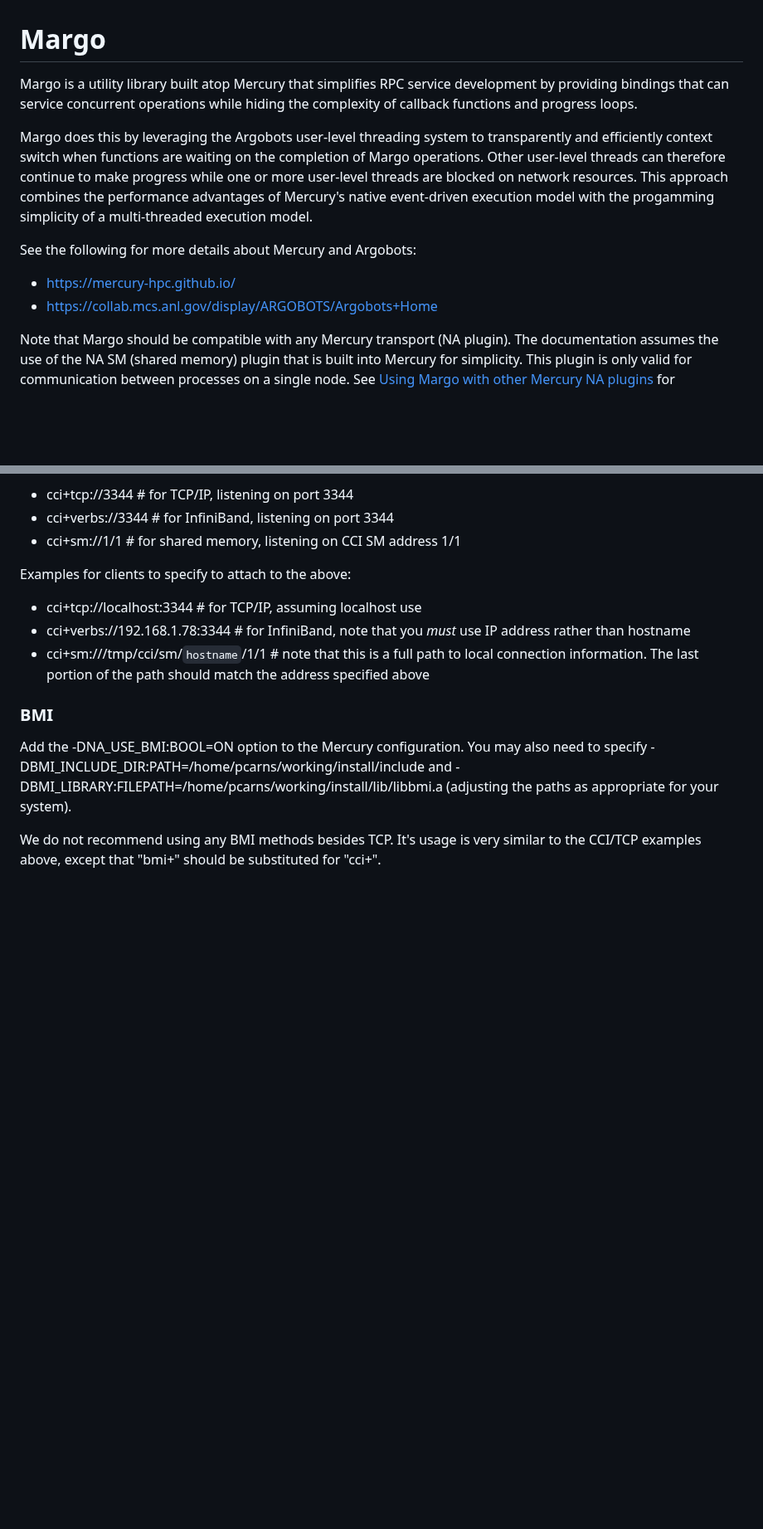
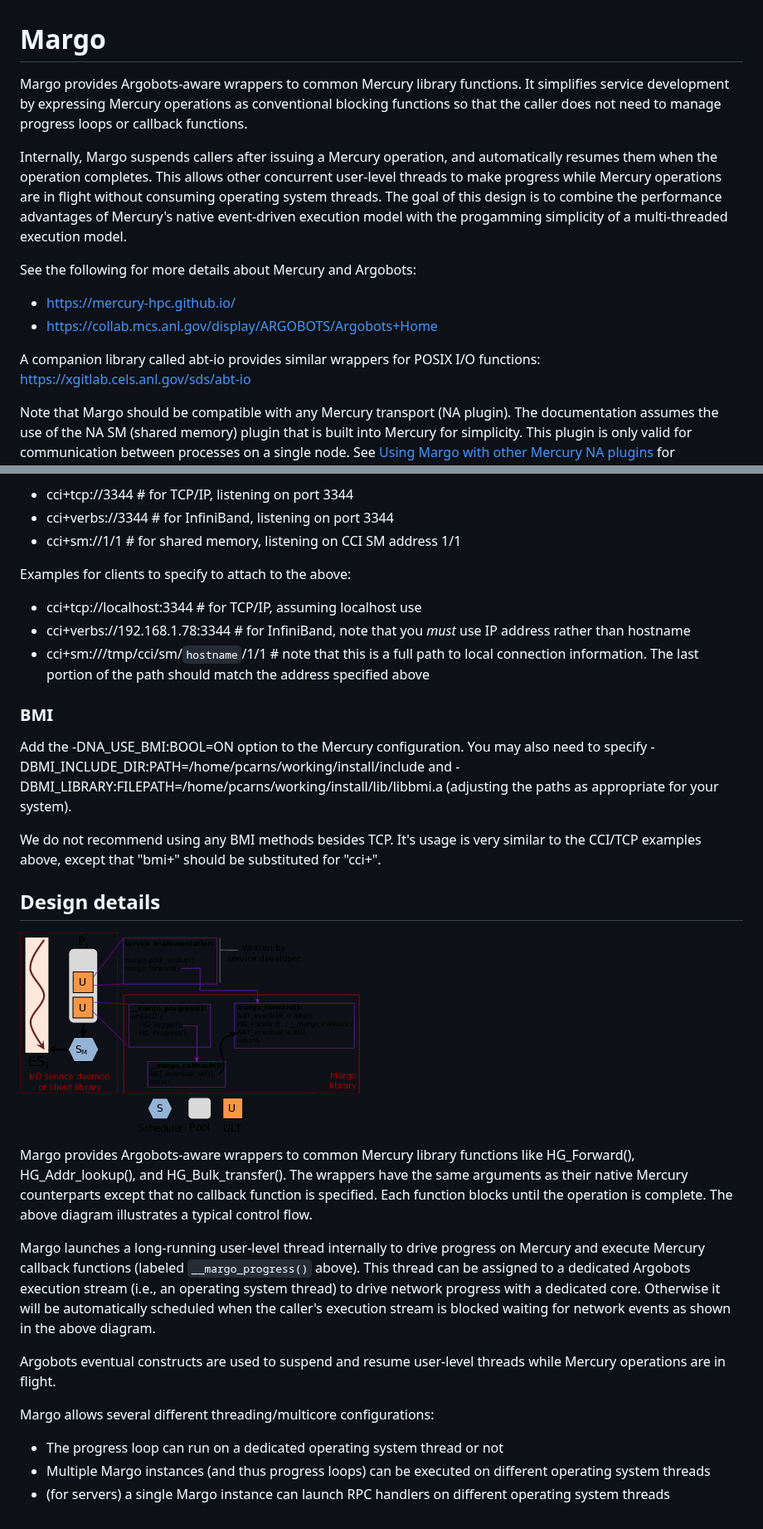
Before and after one commit to mochi-hpc/mochi-margo, a Markdown page: README.md, 2 parts joined by grey strips. Shown at 83% size. GitHub-like rendering; pictures changed too: doc/fig/margo-diagram.png (added); blank space fills up the shorter version.

Commit message:
update README and new figure

````diff
--- a/README.md
+++ b/README.md
@@ -1,21 +1,25 @@
 # Margo
 
-Margo is a utility library built atop Mercury that simplifies RPC service
-development by providing bindings that can service concurrent operations while
-hiding the complexity of callback functions and progress loops.
+Margo provides Argobots-aware wrappers to common Mercury library functions.
+It simplifies service development by expressing Mercury operations as
+conventional blocking functions so that the caller does not need to manage
+progress loops or callback functions.
 
-Margo does this by leveraging the Argobots user-level threading system to
-transparently and efficiently context switch when functions are waiting
-on the completion of Margo operations.  Other user-level threads can
-therefore continue to make progress while one or more user-level threads
-are blocked on network resources.  This approach combines the performance
-advantages of Mercury's native event-driven execution model with the
-progamming simplicity of a multi-threaded execution model.
+Internally, Margo suspends callers after issuing a Mercury operation, and
+automatically resumes them when the operation completes.  This allows
+other concurrent user-level threads to make progress while Mercury
+operations are in flight without consuming operating system threads.
+The goal of this design is to combine the performance advantages of
+Mercury's native event-driven execution model with the progamming
+simplicity of a multi-threaded execution model.
 
 See the following for more details about Mercury and Argobots:
 
 * https://mercury-hpc.github.io/
 * https://collab.mcs.anl.gov/display/ARGOBOTS/Argobots+Home
+
+A companion library called abt-io provides similar wrappers for POSIX I/O
+functions: https://xgitlab.cels.anl.gov/sds/abt-io
 
 Note that Margo should be compatible with any Mercury transport (NA plugin).  The documentation assumes the use of the NA SM (shared memory) plugin that is built into Mercury for simplicity.  This plugin is only valid for communication between processes on a single node.  See [Using Margo with other Mercury NA plugins](##using-margo-with-other-mercury-na-plugins) for information on other configuration options.
 
@@ -149,3 +153,31 @@ also need to specify
 -DBMI_INCLUDE_DIR:PATH=/home/pcarns/working/install/include and -DBMI_LIBRARY:FILEPATH=/home/pcarns/working/install/lib/libbmi.a (adjusting the paths as appropriate for your system).
 
 We do not recommend using any BMI methods besides TCP.  It's usage is very similar to the CCI/TCP examples above, except that "bmi+" should be substituted for "cci+".
+
+## Design details
+
+![Margo architecture](doc/fig/margo-diagram.png)
+
+Margo provides Argobots-aware wrappers to common Mercury library functions
+like HG_Forward(), HG_Addr_lookup(), and HG_Bulk_transfer().  The wrappers
+have the same arguments as their native Mercury counterparts except that no
+callback function is specified.  Each function blocks until the operation
+is complete.  The above diagram illustrates a typical control flow.
+
+Margo launches a long-running user-level thread internally to drive
+progress on Mercury and execute Mercury callback functions (labeled
+```__margo_progress()``` above).  This thread can be assigned to a
+dedicated Argobots execution stream (i.e., an operating system thread)
+to drive network progress with a dedicated core.  Otherwise it will be
+automatically scheduled when the caller's execution stream is blocked
+waiting for network events as shown in the above diagram.
+
+Argobots eventual constructs are used to suspend and resume user-level
+threads while Mercury operations are in flight.
+
+Margo allows several different threading/multicore configurations:
+* The progress loop can run on a dedicated operating system thread or not
+* Multiple Margo instances (and thus progress loops) can be
+  executed on different operating system threads
+* (for servers) a single Margo instance can launch RPC handlers
+  on different operating system threads
````
